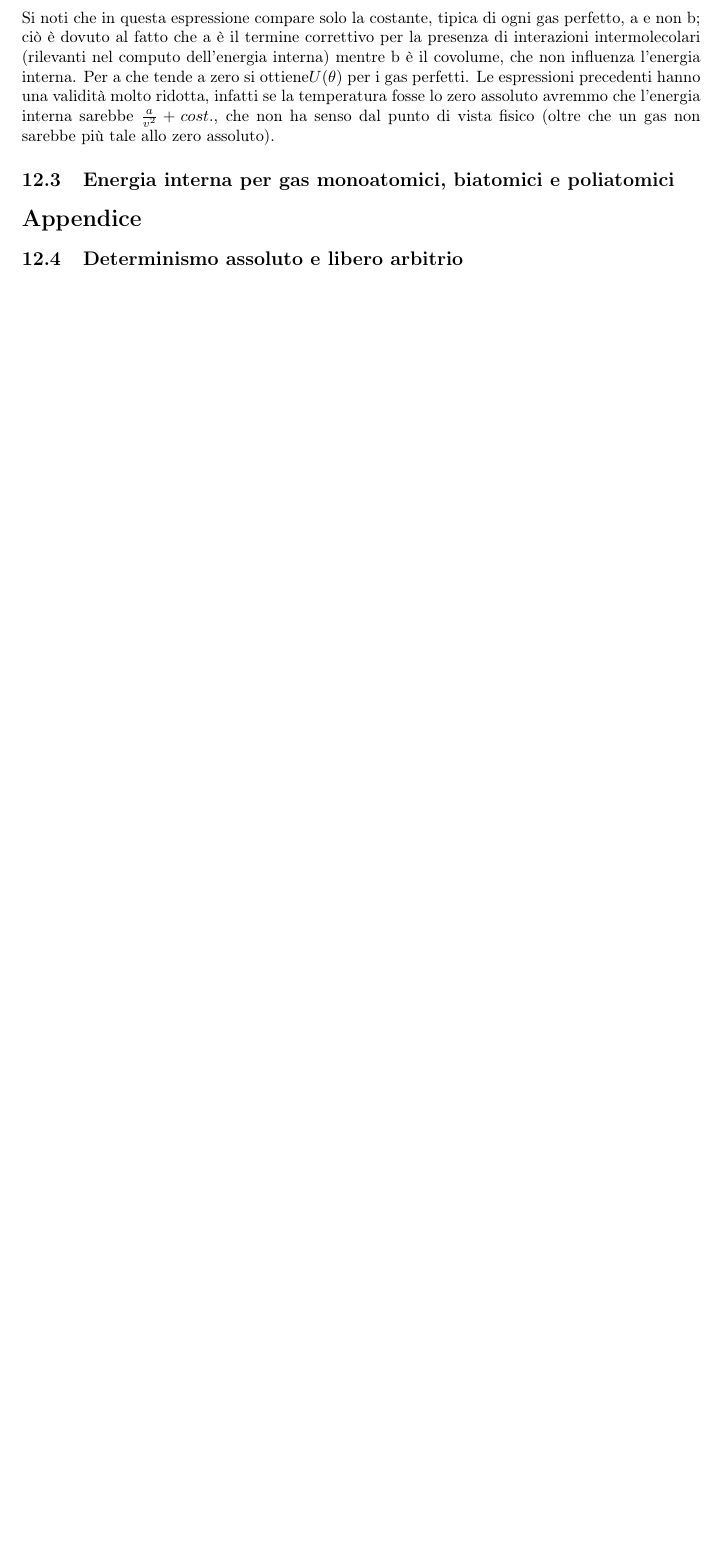
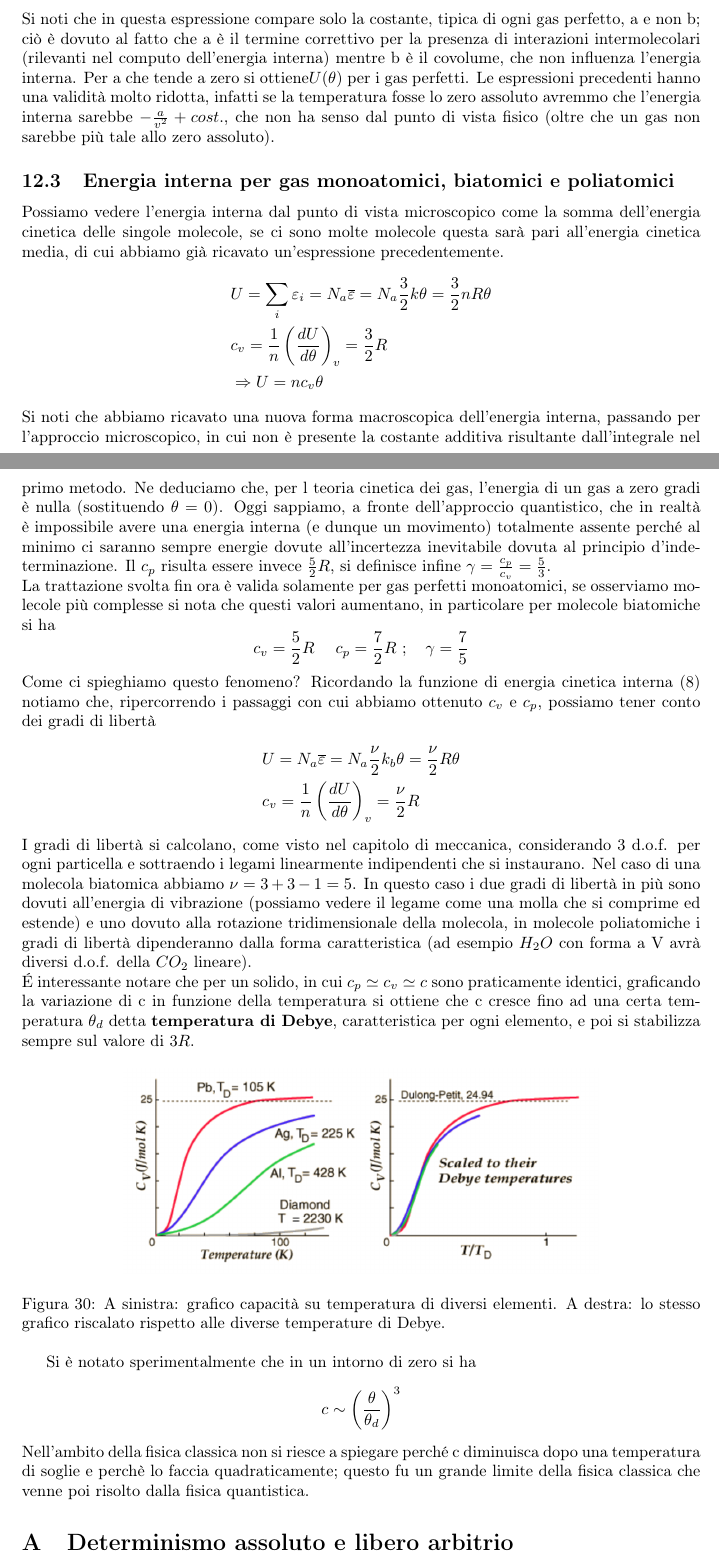
Before and after one commit to fabiopresti/riassunto_termo, a LaTeX document (tex/Fenomeni_termici.tex): part of page 49 of 50 before the commit and two parts of pages 49 and 50 of 51 after it, the two joined at a grey line, cut so that both start at the same text, the shorter picture padded with empty space. Compiled offline with pdfLaTeX.

Commit message:
added 05/04/22 lecture

```diff
--- a/tex/Fenomeni_termici.tex
+++ b/tex/Fenomeni_termici.tex
@@ -1444,11 +1456,36 @@ Integrando ambo i membri otteniamo l'espressione funzionale dell'energia interna
 \[U(\theta\ ,\ v) = c_v\theta - \frac{a}{v^2}+ cost.\]
 Possiamo riaggiungere la variabile del numero di moli (con considerazioni dimensionali otteniamo che al secondo termine deve essere \(n^2\))
 \[U(\theta\ ,\ v) = n c_v\theta - \frac{a n^2}{v^2}+ cost.\]
-Si noti che in questa espressione compare solo la costante, tipica di ogni gas perfetto, a e non b; ciò è dovuto al fatto che a è il termine correttivo per la presenza di interazioni intermolecolari (rilevanti nel computo dell'energia interna) mentre b è il covolume, che non influenza l'energia interna. Per a che tende a zero si ottiene\( U(\theta)\) per i gas perfetti. Le espressioni precedenti hanno una validità molto ridotta, infatti se la temperatura fosse lo zero assoluto avremmo che l'energia interna sarebbe \(\frac{a}{v^2}+cost.\), che non ha senso dal punto di vista fisico (oltre che un gas non sarebbe più tale allo zero assoluto).
-\subsection{Energia interna per gas monoatomici, biatomici e poliatomici}
-\section*{Appendice}
-\subsection{Determinismo assoluto e libero arbitrio}
+Si noti che in questa espressione compare solo la costante, tipica di ogni gas perfetto, a e non b; ciò è dovuto al fatto che a è il termine correttivo per la presenza di interazioni intermolecolari (rilevanti nel computo dell'energia interna) mentre b è il covolume, che non influenza l'energia interna. Per a che tende a zero si ottiene\( U(\theta)\) per i gas perfetti. Le espressioni precedenti hanno una validità molto ridotta, infatti se la temperatura fosse lo zero assoluto avremmo che l'energia interna sarebbe \(-\frac{a}{v^2}+cost.\), che non ha senso dal punto di vista fisico (oltre che un gas non sarebbe più tale allo zero assoluto).
+\subsection{Energia interna per gas monoatomici, biatomici e poliatomici}\label{sec:energia_interna_mono_bi_poli}
+Possiamo vedere l'energia interna dal punto di vista microscopico come la somma dell'energia cinetica delle singole molecole, se ci sono molte molecole questa sarà pari all'energia cinetica media, di cui abbiamo già ricavato un'espressione precedentemente.
+\begin{align*}
+	&U = \sum_i \varepsilon_i= N_a \overline{\varepsilon} = N_a \frac{3}{2} k \theta = \frac{3}{2}n R \theta\\
+	&c_v = \frac{1}{n}\left(\frac{dU}{d\theta}\right)_v=\frac{3}{2}R\\
+	&\Rightarrow U = n c_v\theta
+\end{align*}
+Si noti che abbiamo ricavato una nuova forma macroscopica dell'energia interna, passando per l'approccio microscopico, in cui non è presente la costante additiva risultante dall'integrale nel primo metodo. Ne deduciamo che, per l teoria cinetica dei gas, l'energia di un gas a zero gradi è nulla (sostituendo $\theta=0$). Oggi sappiamo, a fronte dell'approccio quantistico, che in realtà è impossibile avere una energia interna (e dunque un movimento) totalmente assente perché al minimo ci saranno sempre energie dovute all'incertezza inevitabile dovuta al principio d'indeterminazione. Il $c_p$ risulta essere invece \(\frac{5}{2}R\), si definisce infine $\gamma=\frac{c_p}{c_v}=\frac{5}{3}$.\\
+La trattazione svolta fin ora è valida solamente per gas perfetti monoatomici, se osserviamo molecole più complesse si nota che questi valori aumentano, in particolare per molecole biatomiche si ha
+\[c_v=\frac{5}{2}R\;\quad c_p=\frac{7}{2}R\ ; \quad \gamma = \frac{7}{5}\]
+Come ci spieghiamo questo fenomeno? Ricordando la funzione di energia cinetica interna (\ref{eq:energiacinetica_d.o.f.}) notiamo che, ripercorrendo i passaggi con cui abbiamo ottenuto $c_v$ e $c_p$, possiamo tener conto dei gradi di libertà
+\begin{align*}
+	&U = N_a \overline{\varepsilon} = N_a \frac{\nu}{2} k_b \theta = \frac{\nu}{2} R \theta\\
+	&c_v = \frac{1}{n}\left(\frac{dU}{d\theta}\right)_v=\frac{\nu}{2}R
+\end{align*}
+I gradi di libertà si calcolano, come visto nel capitolo di meccanica, considerando 3 d.o.f. per ogni particella e sottraendo i legami linearmente indipendenti che si instaurano. Nel caso di una molecola biatomica abbiamo $\nu = 3+3-1 = 5$. In questo caso i due gradi di libertà in più sono dovuti all'energia di vibrazione (possiamo vedere il legame come una molla che si comprime ed estende) e uno dovuto alla rotazione tridimensionale della molecola, in molecole poliatomiche i gradi di libertà dipenderanno dalla forma caratteristica (ad esempio \(H_2 O\) con forma a V avrà diversi d.o.f. della \(CO_2\) lineare).\\
+\'{E} interessante notare che per un solido, in cui \(c_p\simeq c_v\simeq c\) sono praticamente identici, graficando la variazione di c in funzione della temperatura si ottiene che c cresce fino ad una certa temperatura \(\theta_d\) detta \textbf{temperatura di Debye}, caratteristica per ogni elemento, e poi si stabilizza sempre sul valore di \(3R\).
+\begin{figure}[h!]
+	\centering
+	\includegraphics[width=0.7\linewidth]{../images/debye_temperature}
+	\caption{A sinistra: grafico capacità su temperatura di diversi elementi. A destra: lo stesso grafico riscalato rispetto alle diverse temperature di Debye.}
+	\label{fig:debyetemperature}
+\end{figure}
+\FloatBarrier
+Si è notato sperimentalmente che in un intorno di zero si ha \[c \sim \left(\frac{\theta}{\theta_d}\right)^3\]
+Nell'ambito della fisica classica non si riesce a spiegare perché c diminuisca dopo una temperatura di soglie e perchè lo faccia quadraticamente; questo fu un grande limite della fisica classica che venne poi risolto dalla fisica quantistica.
+\appendix
+\section{Determinismo assoluto e libero arbitrio}
 La possibilità teorica di conoscere l'evoluzione (passata e futura) di un sistema fisico, diede vita al cosiddetto \textbf{determinismo assoluto} di Pierre Simon Laplace (1749 - 1827) secondo cui se si conoscesse lo stato di ogni particella nell'universo (per intenderci si stima ci siano $10^{80}$ protoni nell'universo osservabile) allora sarebbe possibile conoscere alla perfezione presente passato e futuro. Questa idea portata all'estremo sostiene che, se il cervello fosse mosso unicamente da reazioni chimiche (he altro non sono che cambiamenti nello stato del sistema cervello), se si conoscesse lo stato di ogni particella del cervello allora si potrebbe prevedere alla perfezione il comportamento di un essere umano. Da ciò sorgono svariati dilemmi filosofici, uno per tutti il problema del libero arbitrio: se ogni movimento, parola ed espressione umana fosse teoricamente prevedibile matematicamente allora la libertà che sembra scontata nell'agire umano sarebbe solamente apparente?\\
 In realtà è possibile smontare la tesi del determinismo assoluto alla luce delle nuove scoperte della fisica del XX secolo, principalmente grazie alla teoria del caos e al probabilismo (opposto al determinismo) della fisica quantistica, a causa del principio di indeterminazione di Heisenberg. Un sistema formato da un tale numero di particelle come l'universo (ma anche un cervello umano) è detto "caotico" che, in soldoni, vuol dire che dipende altamente dallo stato iniziale del sistema. Ora, sappiamo che ogni misura è sempre affetta da errore, dunque ogni minima incertezza sullo stato iniziale del sistema inficerebbe irrimediabilmente sulla "previsione del passato e del futuro" laplaciana. Ma allora è solamente questione di migliorare gli strumenti tecnologici per ridurre l'errore? No!, e qui entra in ballo la fisica quantistica: se riducessimo l'errore sull'ipotetica misura dello stato di ogni singola particella dell'universo si arriverebbe ad un punto in cui entreremmo nel mondo quantistico (infinitamente piccolo) in cui sappiamo che, per il principio di indeterminazione, aumentare la precisione sulla posizione diminuisce la precisione sulla quantità di moto. Non c'è scampo, il positivismo ottocentesco è destinato al fallimento.
-\subsection{Integrale di Laplace}\label{subsec:laplaceint}
+\section{Integrale di Laplace}\label{subsec:laplaceint}
 \end{document}
```
Also changed, not shown: images/debye_temperature.png (added), tex/Fenomeni_termici.pdf, tex/Fenomeni_termici.tex (20 more changed lines).
